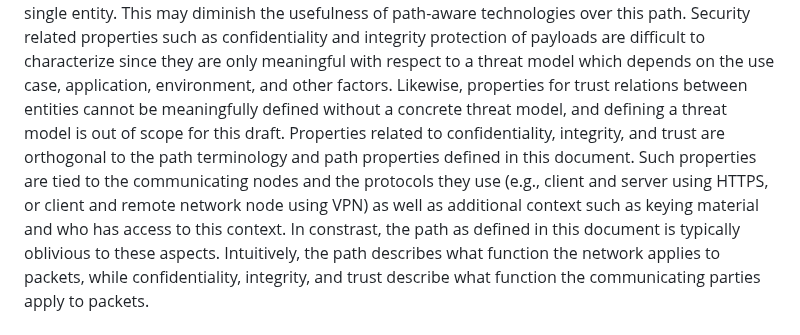
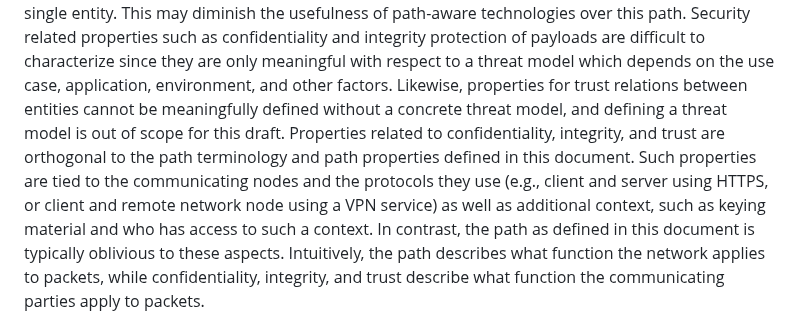
Before and after one commit to panrg/path-properties, a Markdown page: draft-irtf-panrg-path-properties.md, the part around the change. Rendered like a GitHub page.

Commit message:
Update draft-irtf-panrg-path-properties.md
Co-authored-by: Med <mohamed.boucadair@orange.com>

```diff
--- a/draft-irtf-panrg-path-properties.md
+++ b/draft-irtf-panrg-path-properties.md
@@ -320,7 +320,7 @@ This may diminish the usefulness of path-aware technologies over this path.
 Security related properties such as confidentiality and integrity protection of payloads are difficult to characterize since they are only meaningful with respect to a threat model which depends on the use case, application, environment, and other factors.
 Likewise, properties for trust relations between entities cannot be meaningfully defined without a concrete threat model, and defining a threat model is out of scope for this draft.
 Properties related to confidentiality, integrity, and trust are orthogonal to the path terminology and path properties defined in this document.
-Such properties are tied to the communicating nodes and the protocols they use (e.g., client and server using HTTPS, or client and remote network node using VPN) as well as additional context such as keying material and who has access to this context. In constrast, the path as defined in this document is typically oblivious to these aspects.
+Such properties are tied to the communicating nodes and the protocols they use (e.g., client and server using HTTPS, or client and remote network node using a VPN service) as well as additional context, such as keying material and who has access to such a context. In contrast, the path as defined in this document is typically oblivious to these aspects.
 Intuitively, the path describes what function the network applies to packets, while confidentiality, integrity, and trust describe what function the communicating parties apply to packets.
 
 
```
